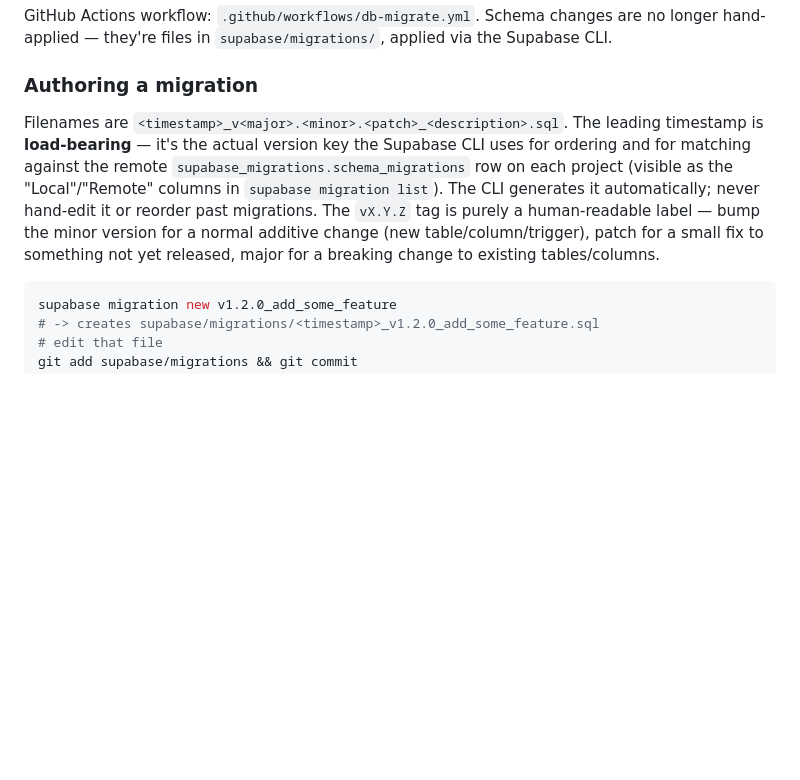
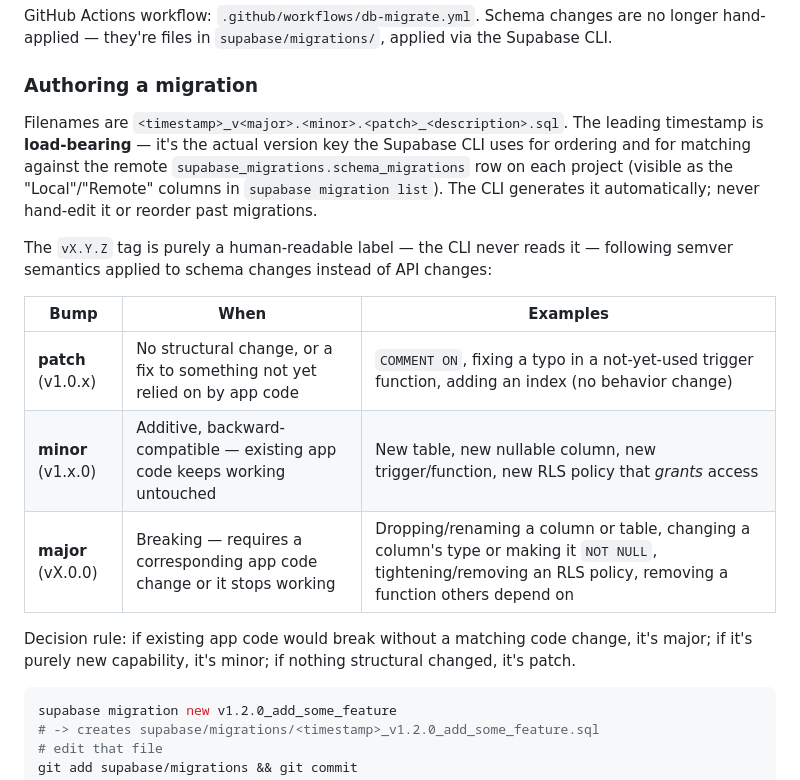
Before and after one commit to razasultan/poll-social-app, a Markdown page: README.md, the part around the change. GitHub-like rendering; blank space fills up the shorter version.

Commit message:
Document migration version-bump strategy in README
Adds a semver decision table (patch/minor/major) for the vX.Y.Z tag in
migration filenames, so the convention isn't just sitting in chat history.

Co-Authored-By: Claude Sonnet 4.6 <noreply@anthropic.com>

````diff
--- a/README.md
+++ b/README.md
@@ -233,7 +233,17 @@ GitHub Actions workflow: `.github/workflows/db-migrate.yml`. Schema changes are
 
 ### Authoring a migration
 
-Filenames are `<timestamp>_v<major>.<minor>.<patch>_<description>.sql`. The leading timestamp is **load-bearing** — it's the actual version key the Supabase CLI uses for ordering and for matching against the remote `supabase_migrations.schema_migrations` row on each project (visible as the "Local"/"Remote" columns in `supabase migration list`). The CLI generates it automatically; never hand-edit it or reorder past migrations. The `vX.Y.Z` tag is purely a human-readable label — bump the minor version for a normal additive change (new table/column/trigger), patch for a small fix to something not yet released, major for a breaking change to existing tables/columns.
+Filenames are `<timestamp>_v<major>.<minor>.<patch>_<description>.sql`. The leading timestamp is **load-bearing** — it's the actual version key the Supabase CLI uses for ordering and for matching against the remote `supabase_migrations.schema_migrations` row on each project (visible as the "Local"/"Remote" columns in `supabase migration list`). The CLI generates it automatically; never hand-edit it or reorder past migrations.
+
+The `vX.Y.Z` tag is purely a human-readable label — the CLI never reads it — following semver semantics applied to schema changes instead of API changes:
+
+| Bump | When | Examples |
+|------|------|----------|
+| **patch** (v1.0.x) | No structural change, or a fix to something not yet relied on by app code | `COMMENT ON`, fixing a typo in a not-yet-used trigger function, adding an index (no behavior change) |
+| **minor** (v1.x.0) | Additive, backward-compatible — existing app code keeps working untouched | New table, new nullable column, new trigger/function, new RLS policy that *grants* access |
+| **major** (vX.0.0) | Breaking — requires a corresponding app code change or it stops working | Dropping/renaming a column or table, changing a column's type or making it `NOT NULL`, tightening/removing an RLS policy, removing a function others depend on |
+
+Decision rule: if existing app code would break without a matching code change, it's major; if it's purely new capability, it's minor; if nothing structural changed, it's patch.
 
 ```bash
 supabase migration new v1.2.0_add_some_feature
````
